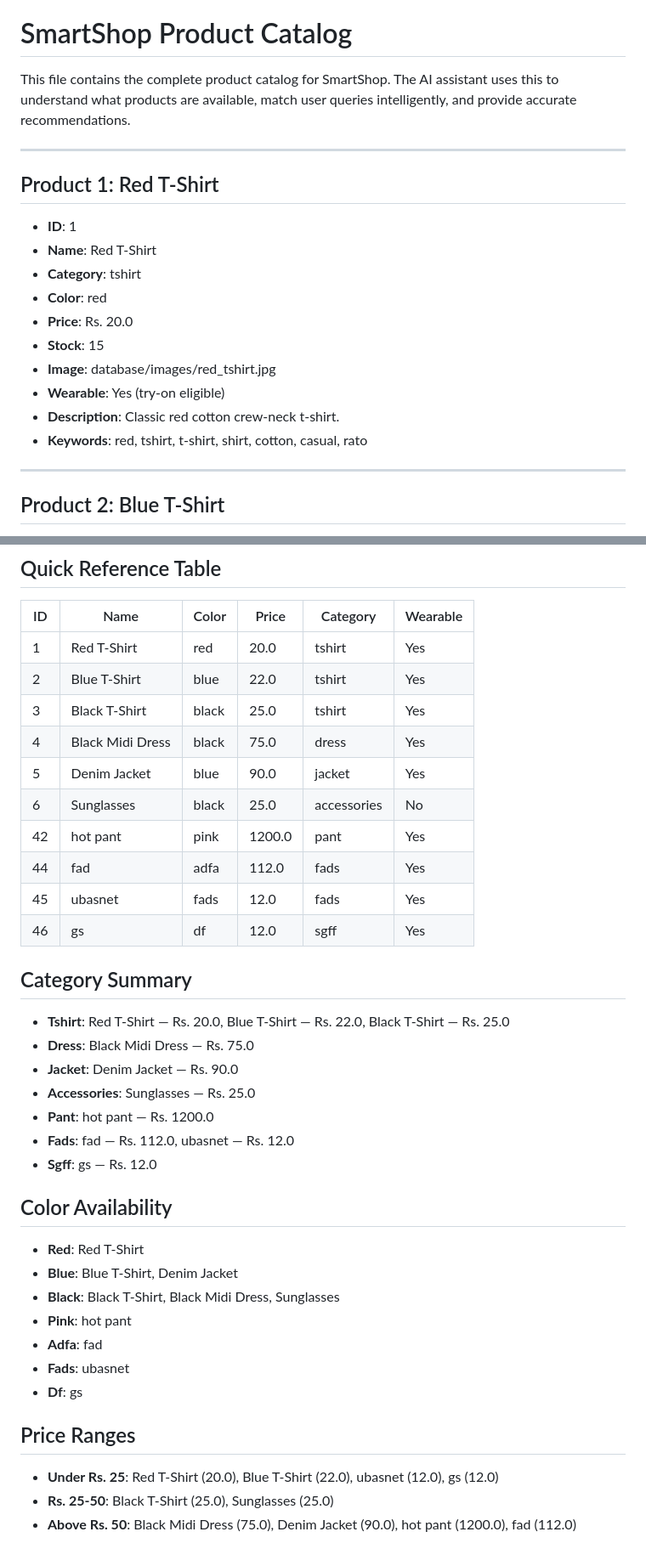
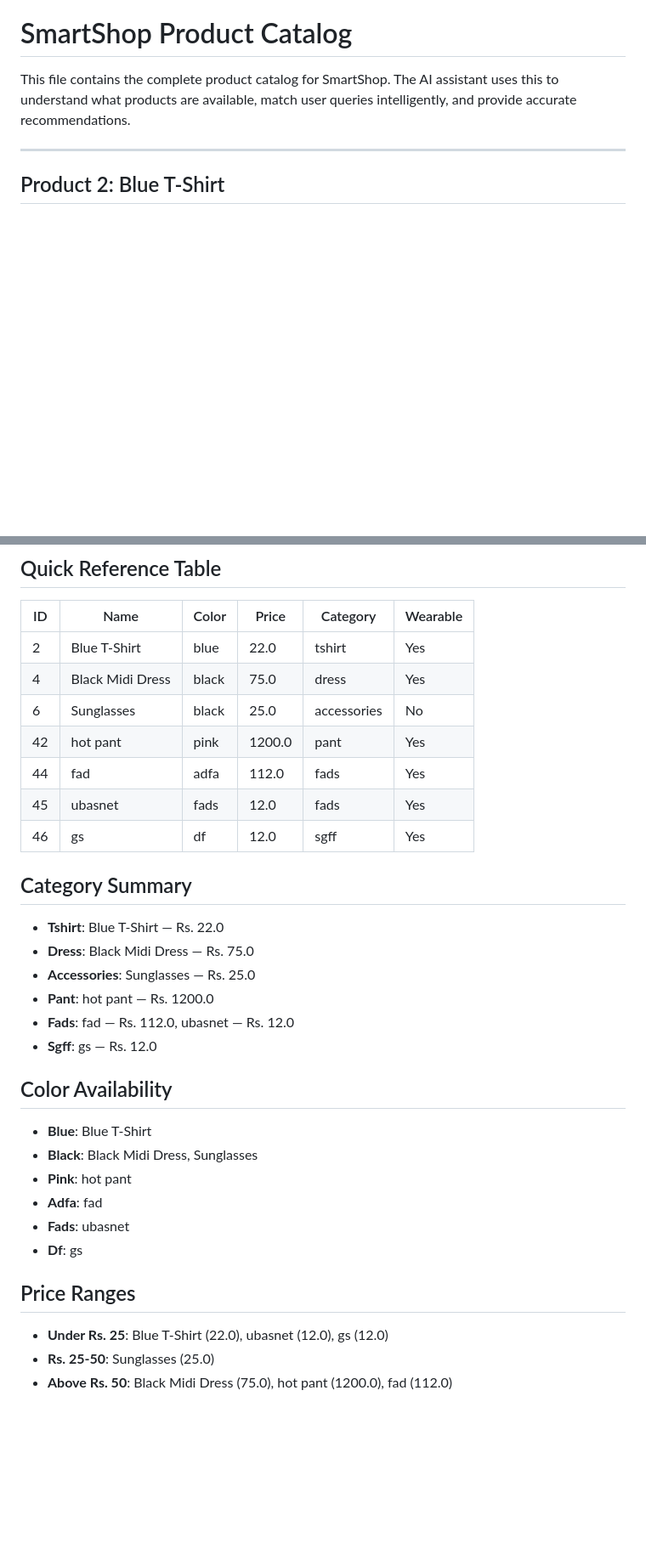
Before and after one commit to ujjwal-basnet/agentic_ecommerce_project, a Markdown page: product_description.md, 2 parts joined by grey strips. Shown at 85% size. GitHub-like rendering; blank space fills up the shorter version.

Commit message:
Update product catalog description

```diff
--- a/product_description.md
+++ b/product_description.md
@@ -1,20 +1,6 @@
 # SmartShop Product Catalog
 
 This file contains the complete product catalog for SmartShop. The AI assistant uses this to understand what products are available, match user queries intelligently, and provide accurate recommendations.
-
----
-
-## Product 1: Red T-Shirt
-- **ID**: 1
-- **Name**: Red T-Shirt
-- **Category**: tshirt
-- **Color**: red
-- **Price**: Rs. 20.0
-- **Stock**: 15
-- **Image**: database/images/red_tshirt.jpg
-- **Wearable**: Yes (try-on eligible)
-- **Description**: Classic red cotton crew-neck t-shirt.
-- **Keywords**: red, tshirt, t-shirt, shirt, cotton, casual, rato
 
 ---
 
@@ -146,11 +104,8 @@ This file contains the complete product catalog for SmartShop. The AI assistant
 
 | ID | Name | Color | Price | Category | Wearable |
 |----|------|-------|-------|----------|----------|
-| 1 | Red T-Shirt | red | 20.0 | tshirt | Yes |
 | 2 | Blue T-Shirt | blue | 22.0 | tshirt | Yes |
-| 3 | Black T-Shirt | black | 25.0 | tshirt | Yes |
 | 4 | Black Midi Dress | black | 75.0 | dress | Yes |
-| 5 | Denim Jacket | blue | 90.0 | jacket | Yes |
 | 6 | Sunglasses | black | 25.0 | accessories | No |
 | 42 | hot pant | pink | 1200.0 | pant | Yes |
 | 44 | fad | adfa | 112.0 | fads | Yes |
@@ -158,24 +113,22 @@ This file contains the complete product catalog for SmartShop. The AI assistant
 | 46 | gs | df | 12.0 | sgff | Yes |
 
 ## Category Summary
-- **Tshirt**: Red T-Shirt — Rs. 20.0, Blue T-Shirt — Rs. 22.0, Black T-Shirt — Rs. 25.0
+- **Tshirt**: Blue T-Shirt — Rs. 22.0
 - **Dress**: Black Midi Dress — Rs. 75.0
-- **Jacket**: Denim Jacket — Rs. 90.0
 - **Accessories**: Sunglasses — Rs. 25.0
 - **Pant**: hot pant — Rs. 1200.0
 - **Fads**: fad — Rs. 112.0, ubasnet — Rs. 12.0
 - **Sgff**: gs — Rs. 12.0
 
 ## Color Availability
-- **Red**: Red T-Shirt
-- **Blue**: Blue T-Shirt, Denim Jacket
-- **Black**: Black T-Shirt, Black Midi Dress, Sunglasses
+- **Blue**: Blue T-Shirt
+- **Black**: Black Midi Dress, Sunglasses
 - **Pink**: hot pant
 - **Adfa**: fad
 - **Fads**: ubasnet
 - **Df**: gs
 
 ## Price Ranges
-- **Under Rs. 25**: Red T-Shirt (20.0), Blue T-Shirt (22.0), ubasnet (12.0), gs (12.0)
-- **Rs. 25-50**: Black T-Shirt (25.0), Sunglasses (25.0)
-- **Above Rs. 50**: Black Midi Dress (75.0), Denim Jacket (90.0), hot pant (1200.0), fad (112.0)
+- **Under Rs. 25**: Blue T-Shirt (22.0), ubasnet (12.0), gs (12.0)
+- **Rs. 25-50**: Sunglasses (25.0)
+- **Above Rs. 50**: Black Midi Dress (75.0), hot pant (1200.0), fad (112.0)
```
Also changed, not shown: other parts of product_description.md (+0 -28 lines).
